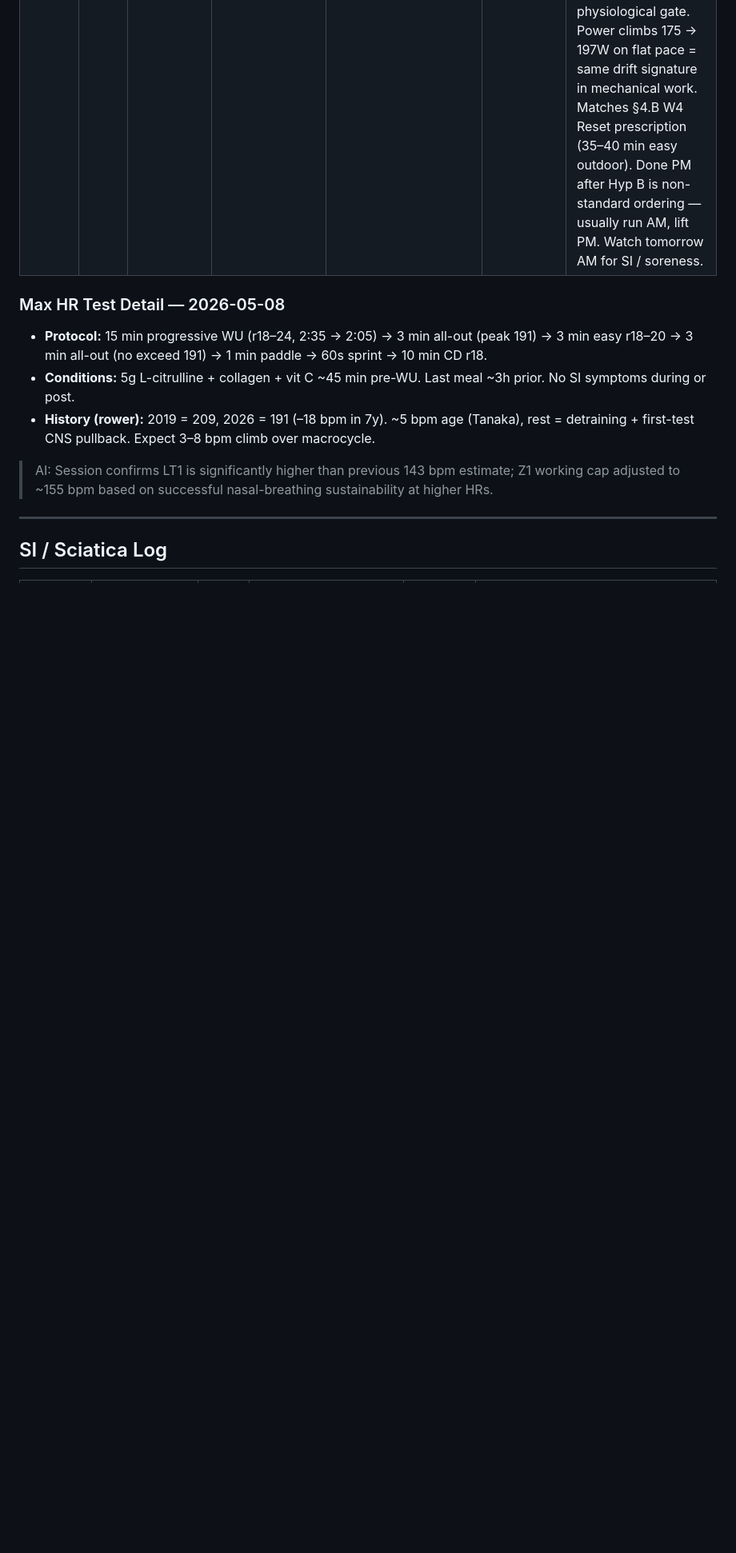
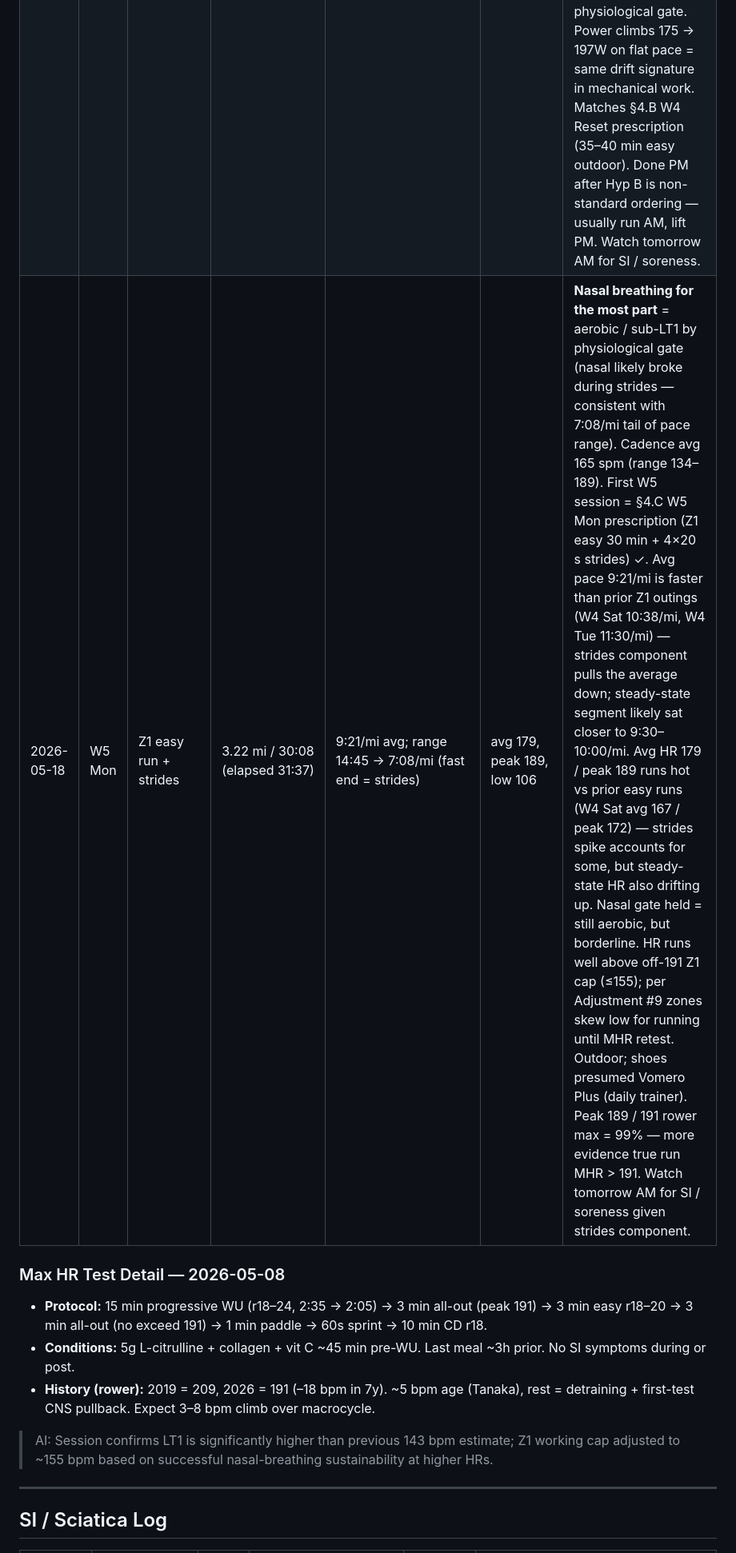
Before and after one commit to ayaanh03/workout-tracking, a Markdown page: Tracker.md, the part around one of its changes. Shown at 80% size. Rendered like a GitHub page; blank space fills up the shorter version.

```diff
--- a/Tracker.md
+++ b/Tracker.md
@@ -155,6 +155,7 @@ Max HR **191 bpm** locked W3 Fri 2026-05-08 (rower, peak on effort 1). True runn
 |2026-05-12|W4 Tue|Z1 run|25:00 / 2.17 mi|11:30/mi|avg 163, peak 173|matches W4 Tue Phase A prescription (25 min easy outdoor); nasal breathing throughout; cadence 170 spm; 1% incline (Vomero Plus)|
 |2026-05-15|W4 Fri|Threshold run (first T-run)|4×3 min @ T + WU 1.36 mi / CD 1.05 mi; total ~4.26 mi / 42:51|work avg 7:55/mi (7:52/7:55/8:01/7:56); rec 11:00–11:40/mi; cooldown 11:16/mi; work power 246–249W|work 178–181 (avg ~180); rec 179–182 (no drop); cooldown 170|**Pace control tight** (±5s across reps). **Subjective RPE 6.5–7 — "could have done 2 more reps"** = proper threshold effort. HR ran 178–181 but feel says metabolic load was correct. Strong evidence **true run MHR > 191** (rower test underestimate per line 11 caveat); 180 likely ≈ 90% true MHR = high-T territory ✓. Cadence work 178–181 ✓; rec dropped to 159–165. No SI flare. Off-protocol vs §7.B (Fri quality should stay on rower 2 wks post-Phase-B); tolerated well. **Hold §4.A paces, trust RPE, accelerate run-MHR re-test.** See Adjustment #9.|
 |2026-05-16|W4 Sat|Z1 easy run (long for Reset W4)|3.30 mi / 35:04|splits 10:38 / 10:46 / 10:35 / 10:27 (0.30 mi); avg ~10:38/mi; power 175 → 187 → 197 → 191W|splits 158 / 169 / 172 / 172; avg ~167; peak 172|**Nasal breathing throughout** = aerobic / sub-LT1 by physiological gate. Pace sits in §4.A Z1 band (9:45–10:45/mi). HR drift 158 → 172 on stable pace = **3.8% Pa:HR decoupling** (Friel EF: 0.000838 → 0.000806), within aerobic durability band (<5%); comparable to W3 Sat long row (3.3%). HR runs above off-191 Z1 cap (≤155), but per Adjustment #9 those zones are skewed low for running until MHR retest — nasal confirmation is the physiological gate. Power climbs 175 → 197W on flat pace = same drift signature in mechanical work. Matches §4.B W4 Reset prescription (35–40 min easy outdoor). Done PM after Hyp B is non-standard ordering — usually run AM, lift PM. Watch tomorrow AM for SI / soreness.|
+|2026-05-18|W5 Mon|Z1 easy run + strides|3.22 mi / 30:08 (elapsed 31:37)|9:21/mi avg; range 14:45 → 7:08/mi (fast end = strides)|avg 179, peak 189, low 106|**Nasal breathing for the most part** = aerobic / sub-LT1 by physiological gate (nasal likely broke during strides — consistent with 7:08/mi tail of pace range). Cadence avg 165 spm (range 134–189). First W5 session = §4.C W5 Mon prescription (Z1 easy 30 min + 4×20 s strides) ✓. Avg pace 9:21/mi is faster than prior Z1 outings (W4 Sat 10:38/mi, W4 Tue 11:30/mi) — strides component pulls the average down; steady-state segment likely sat closer to 9:30–10:00/mi. Avg HR 179 / peak 189 runs hot vs prior easy runs (W4 Sat avg 167 / peak 172) — strides spike accounts for some, but steady-state HR also drifting up. Nasal gate held = still aerobic, but borderline. HR runs well above off-191 Z1 cap (≤155); per Adjustment #9 zones skew low for running until MHR retest. Outdoor; shoes presumed Vomero Plus (daily trainer). Peak 189 / 191 rower max = 99% — more evidence true run MHR > 191. Watch tomorrow AM for SI / soreness given strides component.|
 
 ### Max HR Test Detail — 2026-05-08
 
```
Also changed, not shown: other parts of Tracker.md (+1 -0 lines).
